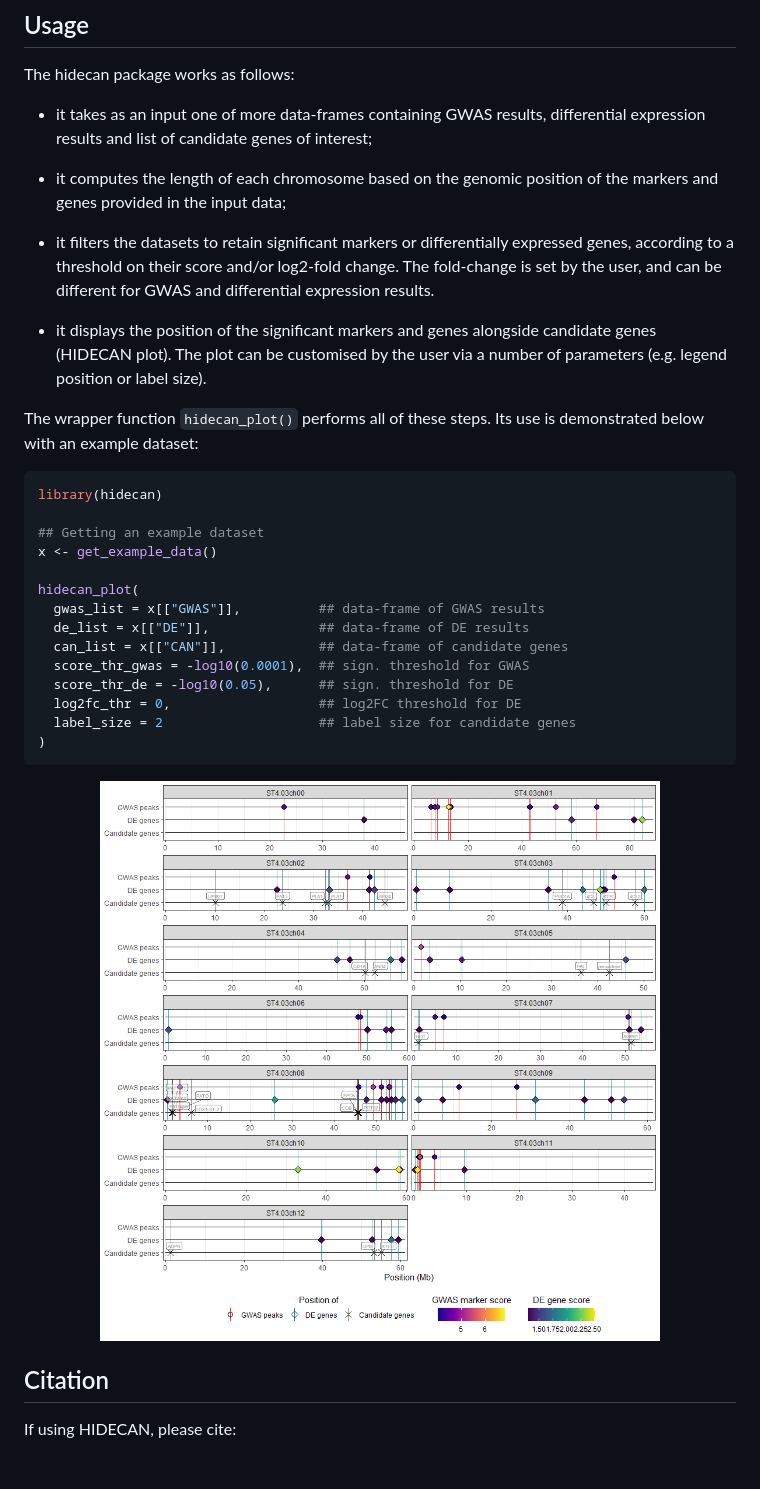
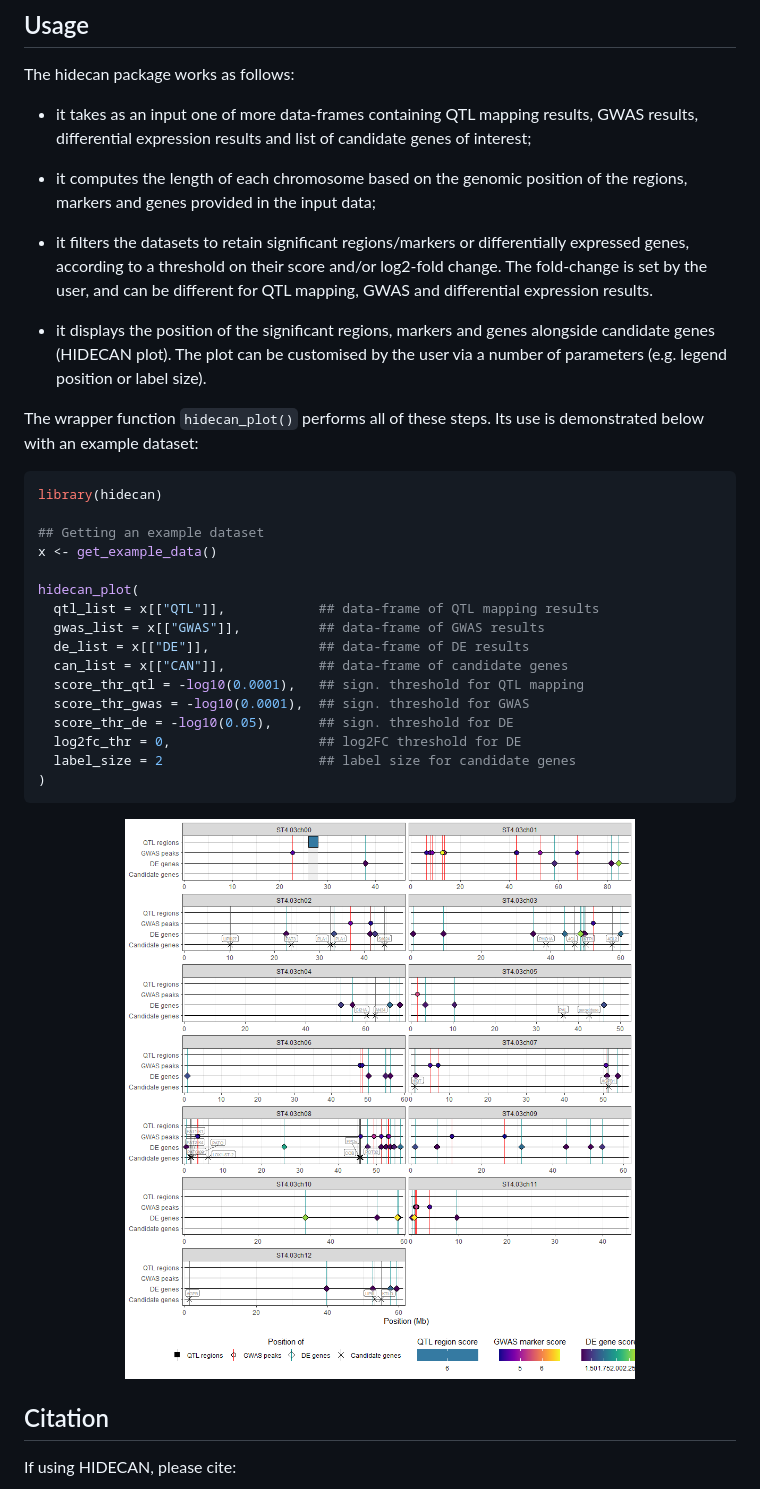
Before and after one commit to PlantandFoodResearch/hidecan, a Markdown page: README.md, the part around the change printed below. Rendered like a GitHub page; pictures changed too: man/figures/README-brief-example-hidecan-plot-1.png; blank space fills up the shorter version.

Commit message:
Bumping version + updating README

```diff
--- a/README.md
+++ b/README.md
@@ -31,19 +32,20 @@ devtools::install_github("PlantandFoodResearch/hidecan")
 
 The hidecan package works as follows:
 
-- it takes as an input one of more data-frames containing GWAS results,
-  differential expression results and list of candidate genes of
-  interest;
+- it takes as an input one of more data-frames containing QTL mapping
+  results, GWAS results, differential expression results and list of
+  candidate genes of interest;
 
 - it computes the length of each chromosome based on the genomic
-  position of the markers and genes provided in the input data;
+  position of the regions, markers and genes provided in the input data;
 
-- it filters the datasets to retain significant markers or
+- it filters the datasets to retain significant regions/markers or
   differentially expressed genes, according to a threshold on their
   score and/or log2-fold change. The fold-change is set by the user, and
-  can be different for GWAS and differential expression results.
+  can be different for QTL mapping, GWAS and differential expression
+  results.
 
-- it displays the position of the significant markers and genes
+- it displays the position of the significant regions, markers and genes
   alongside candidate genes (HIDECAN plot). The plot can be customised
   by the user via a number of parameters (e.g. legend position or label
   size).
@@ -58,9 +60,11 @@ library(hidecan)
 x <- get_example_data()
 
 hidecan_plot(
+  qtl_list = x[["QTL"]],            ## data-frame of QTL mapping results
   gwas_list = x[["GWAS"]],          ## data-frame of GWAS results
   de_list = x[["DE"]],              ## data-frame of DE results
   can_list = x[["CAN"]],            ## data-frame of candidate genes
+  score_thr_qtl = -log10(0.0001),   ## sign. threshold for QTL mapping
   score_thr_gwas = -log10(0.0001),  ## sign. threshold for GWAS
   score_thr_de = -log10(0.05),      ## sign. threshold for DE
   log2fc_thr = 0,                   ## log2FC threshold for DE
```
Also changed, not shown: other parts of README.md (+4 -3 lines), 3 other files.
